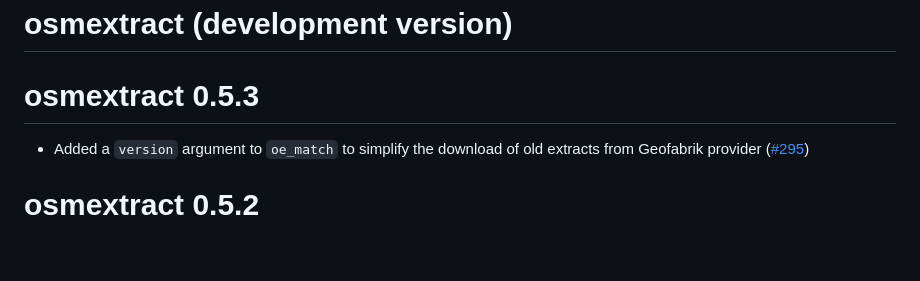
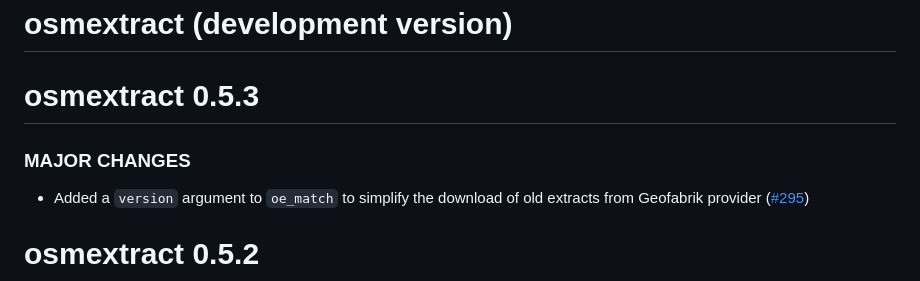
Before and after one commit to ropensci/osmextract, a Markdown page: NEWS.md, the part around the change. Rendered like a GitHub page; blank space fills up the shorter version.

Commit message:
Tidy news

```diff
--- a/NEWS.md
+++ b/NEWS.md
@@ -1,6 +1,8 @@
 # osmextract (development version)
 
 # osmextract 0.5.3
+
+### MAJOR CHANGES
 
 * Added a `version` argument to `oe_match` to simplify the download of old extracts from Geofabrik provider ([#295](https://github.com/ropensci/osmextract/issues/295))
 
```
